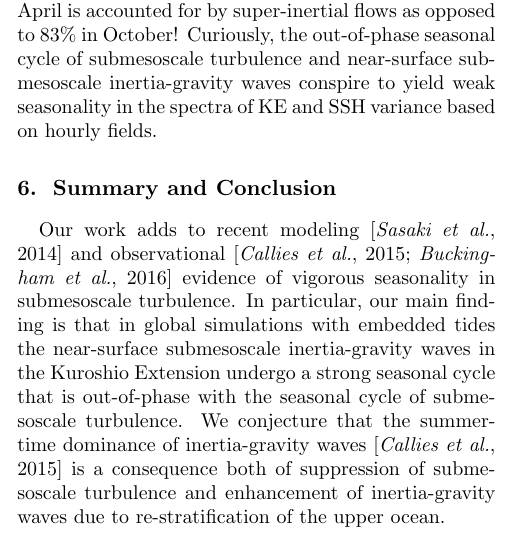
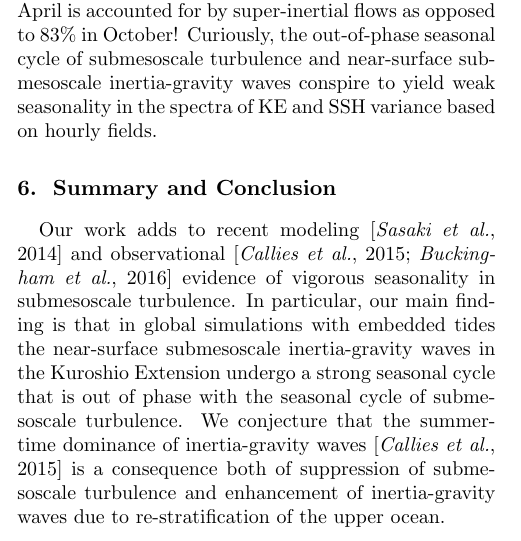
Before and after one commit to cesar-rocha/UpperOceanSeasonality, a LaTeX document (writeup/rocha_etal.tex): part of one column of page 6 of 7, cut so that both start at the same text. Compiled offline with pdfLaTeX.

Commit message:
Fixes tiny typo.

```diff
--- a/writeup/rocha_etal.tex
+++ b/writeup/rocha_etal.tex
@@ -507,7 +507,7 @@ Our work adds to recent modeling \citep{sasaki_etal2014}
 and observational \citep{callies_etal2015,buckingham_etal2016} evidence of vigorous seasonality in
 submesoscale turbulence. In particular, our main finding is that in global simulations with embedded tides the
 near-surface submesoscale inertia-gravity waves in the Kuroshio Extension undergo
-a strong seasonal cycle that is out-of-phase with the seasonal cycle of
+a strong seasonal cycle that is out of phase with the seasonal cycle of
 submesoscale turbulence. We conjecture that the summertime dominance of inertia-gravity waves
  \citep{callies_etal2015} is a consequence both of suppression of submesoscale turbulence and
 enhancement of inertia-gravity waves due to re-stratification of
```
